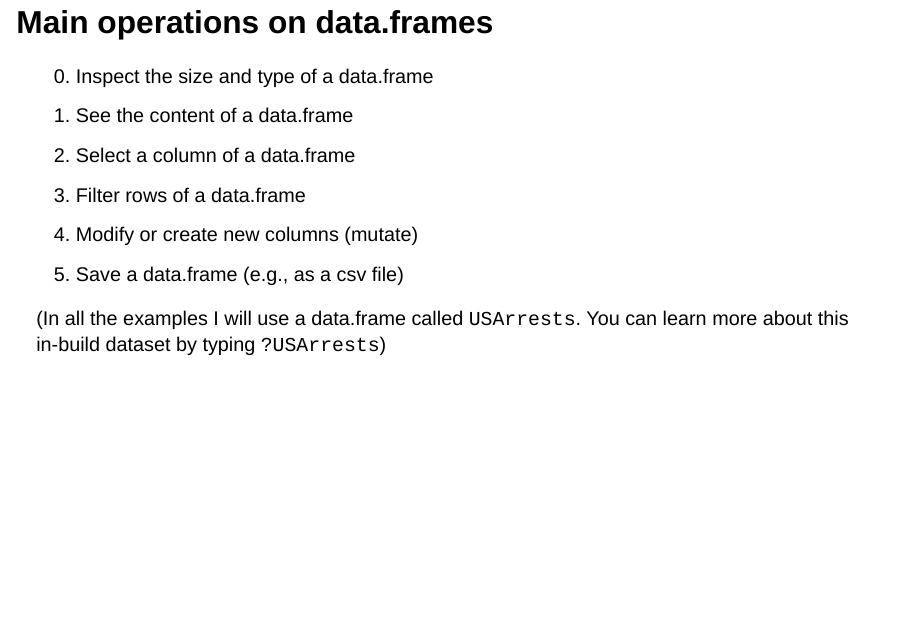
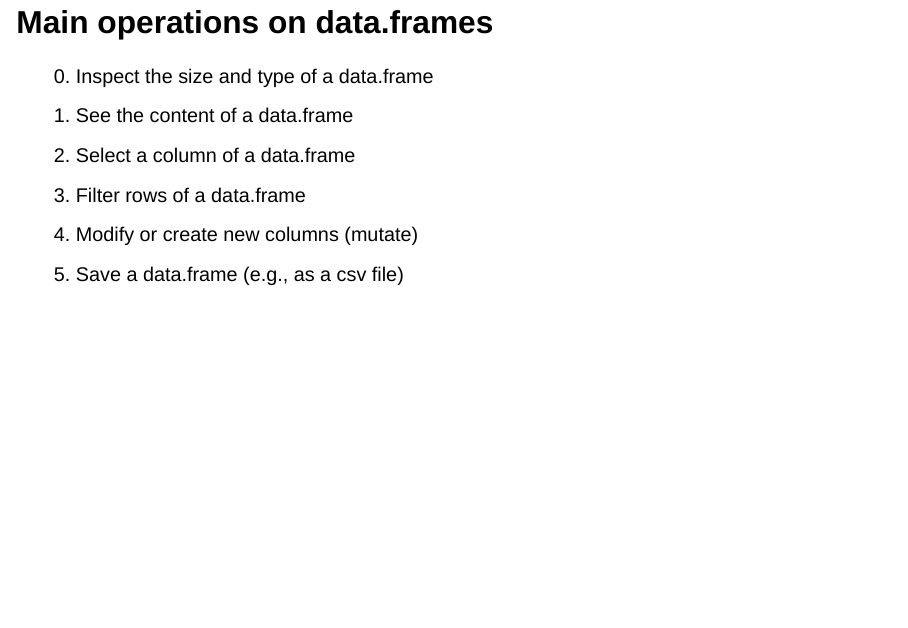
Before and after one commit to xcit-courses/R-intro, a Quarto document (chapters/chapter6/slides/import_data.qmd): page 12 of 14. Rendered offline with R 4.5, knitr and Pandoc in place of Quarto, with nearby package versions; drawn as Slidy slides in place of the format the file asks for.

Commit message:
Remove the outdated USArrests note from chapter 6

```diff
--- a/chapters/chapter6/slides/import_data.qmd
+++ b/chapters/chapter6/slides/import_data.qmd
@@ -103,10 +103,6 @@ https://guides.library.cmu.edu/artificial-intelligence/datasets https://guides.l
 4.  Modify or create new columns (mutate)
 5.  Save a data.frame (e.g., as a csv file)
 
-::: fragment
-(In all the examples I will use a data.frame called `USArrests`. You can learn more about this in-build dataset by typing `?USArrests`)
-:::
-
 ## Example dataset
 
 In all the examples below I will use the `Employee satisfaction and Salary (ESS)` dataset, downloaded from [Zenodo](https://zenodo.org/records/13935313).
```
